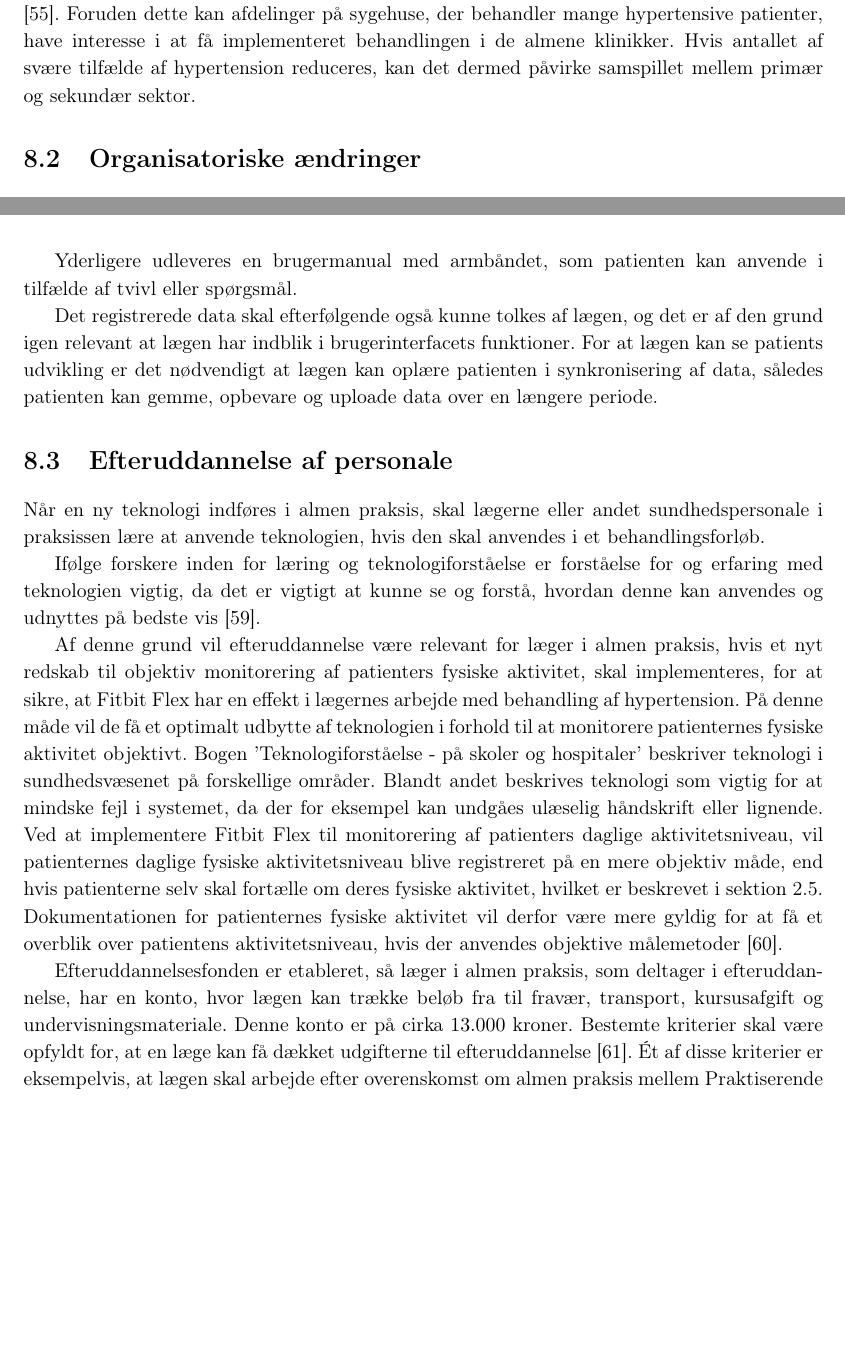
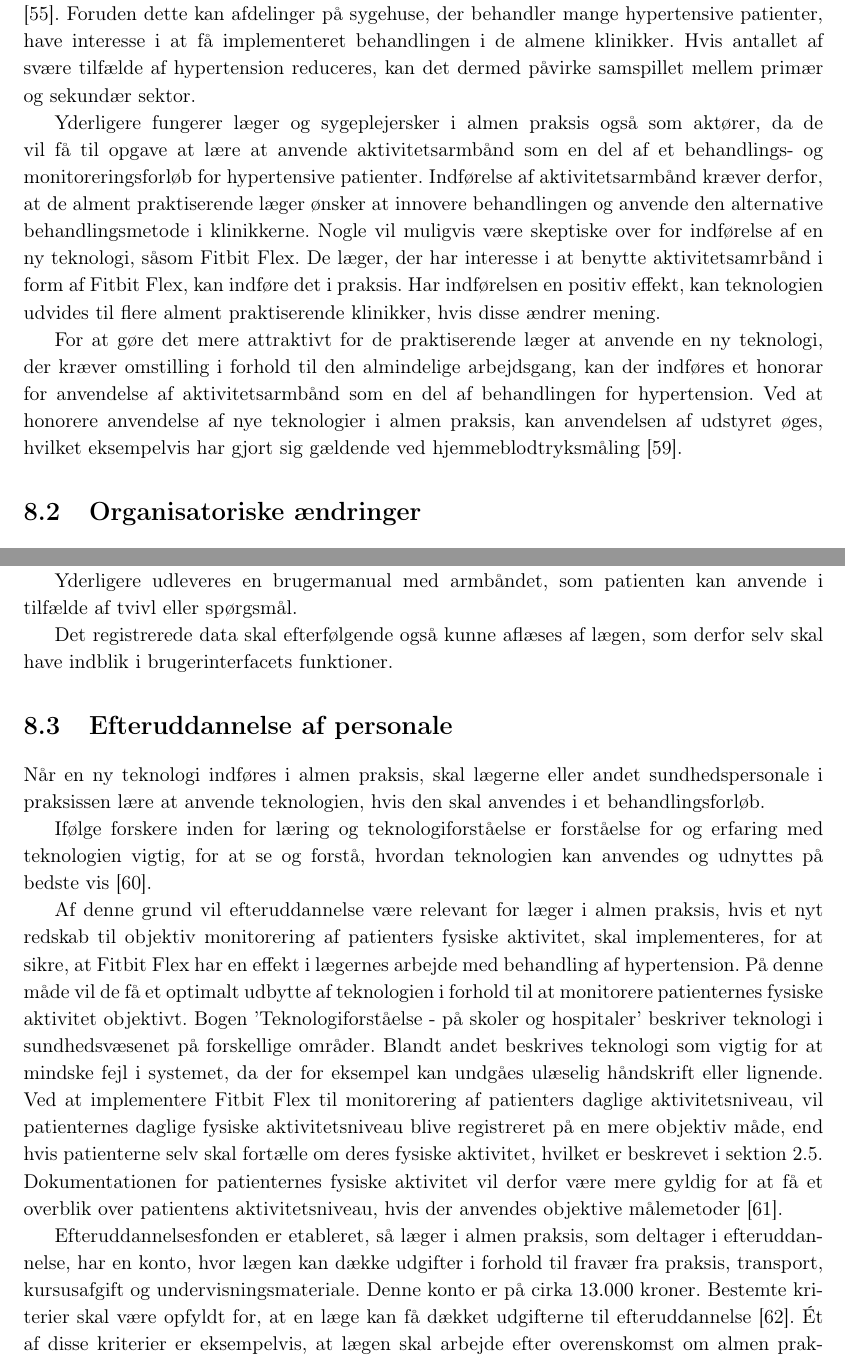
Before and after one commit to signehk/ST5, a LaTeX book (mainNy.tex, which reads contents/hMTV/eOrganisation/Organisation_efteruddannelse_mm.tex, contents/hMTV/eOrganisation/Organisation_patientforloeb.tex, contents/hMTV/eOrganisation/aendringer.tex): two parts of pages 47 and 48 of 65, joined at a grey line, cut so that both start at the same text, the shorter picture padded with empty space. Compiled offline with pdfLaTeX.

Commit message:
Sidste rettelselser (Mads's) til organisation :+1:

```diff
--- a/contents/hMTV/eOrganisation/Organisation_efteruddannelse_mm.tex
+++ b/contents/hMTV/eOrganisation/Organisation_efteruddannelse_mm.tex
@@ -2,11 +2,11 @@
 \label{sec:efteruddannelse}
 Når en ny teknologi indføres i almen praksis, skal lægerne eller andet sundhedspersonale i praksissen lære at anvende teknologien, hvis den skal anvendes i et behandlingsforløb.
 
-Ifølge forskere inden for læring og teknologiforståelse er forståelse for og erfaring med teknologien vigtig, da det er vigtigt at kunne se og forstå, hvordan denne kan anvendes og udnyttes på bedste vis \citep{aarhusuniversitet2013}.
+Ifølge forskere inden for læring og teknologiforståelse er forståelse for og erfaring med teknologien vigtig, for at se og forstå, hvordan teknologien kan anvendes og udnyttes på bedste vis \citep{aarhusuniversitet2013}.
 
 Af denne grund vil efteruddannelse være relevant for læger i almen praksis, hvis et nyt redskab til objektiv monitorering af patienters fysiske aktivitet, skal implementeres, for at sikre, at Fitbit Flex har en effekt i lægernes arbejde med behandling af hypertension. På denne måde vil de få et optimalt udbytte af teknologien i forhold til at monitorere patienternes fysiske aktivitet objektivt. Bogen \citetalias{hasse2012} beskriver teknologi i sundhedsvæsenet på forskellige områder. Blandt andet beskrives teknologi som vigtig for at mindske fejl i systemet, da der for eksempel kan undgåes ulæselig håndskrift eller lignende. Ved at implementere Fitbit Flex til monitorering af patienters daglige aktivitetsniveau, vil patienternes daglige fysiske aktivitetsniveau blive registreret på en mere objektiv måde, end hvis patienterne selv skal fortælle om deres fysiske aktivitet, hvilket er beskrevet i \autoref{NuMetode}. Dokumentationen for patienternes fysiske aktivitet vil derfor være mere gyldig for at få et overblik over patientens aktivitetsniveau, hvis der anvendes objektive målemetoder \citep{hasse2012}.
 
-Efteruddannelsesfonden er etableret, så læger i almen praksis, som deltager i efteruddannelse, har en konto, hvor lægen kan trække beløb fra til fravær, transport, kursusafgift og undervisningsmateriale. Denne konto er på cirka $13.000$ kroner. Bestemte kriterier skal være opfyldt for, at en læge kan få dækket udgifterne til efteruddannelse \citep{vedsted2005}. Ét af disse kriterier er eksempelvis, at lægen skal arbejde efter overenskomst om almen praksis mellem Praktiserende lægers organisation (PLO) og Regionernes lønnings- og takstnævn (RLTN) \citep{fondenforalmenpraksis2016}.
+Efteruddannelsesfonden er etableret, så læger i almen praksis, som deltager i efteruddannelse, har en konto, hvor lægen kan dække udgifter i forhold til fravær fra praksis, transport, kursusafgift og undervisningsmateriale. Denne konto er på cirka $13.000$ kroner. Bestemte kriterier skal være opfyldt for, at en læge kan få dækket udgifterne til efteruddannelse \citep{vedsted2005}. Ét af disse kriterier er eksempelvis, at lægen skal arbejde efter overenskomst om almen praksis mellem Praktiserende lægers organisation (PLO) og Regionernes lønnings- og takstnævn (RLTN) \citep{fondenforalmenpraksis2016}.
 
 Efteruddannelse af læger kan foregå i samarbejde med de uddannelsesgrupper (tolvmandsforeninger), som ofte indgår i en læges netværk. Der vil i denne forbindelse kunne afholdes oplæg af en foredragsholder relateret til aktivitetsarmbånd og brugen i disse og hvordan de fungerer, for at lægerne får indsigt og uddannelse nødvendig for at kunne anvende dem til diagnosticering eller behandling af patienter \citep{vedsted2005}.
 
--- a/contents/hMTV/eOrganisation/Organisation_patientforloeb.tex
+++ b/contents/hMTV/eOrganisation/Organisation_patientforloeb.tex
@@ -54,3 +48,8 @@ I relation til Leavitts modificerede organisationsmodel er mulige interessenter
 I \citetalias{munck2007} blev personale i almene praksisser adspurgt hvorvidt det ønskes, at personalet involveres mere i patientbehandlingen af hypertension, hvortil $67,3~\%$ svarede ja. Ud af disse svarede omkring $49~\%$, at de ønsker øget involvering indenfor vejledning om motion og fysisk aktivitet \citep{munck2007}. Disse tal kan tyde på, at en stor andel af de almene praksisser kan være åbne for nye muligheder eller forbedringer inden for vejledning om fysisk aktivitet i forbindelse med hypertension. Ved indførelse af Fitbit Flex som en del af behandlingen af hypertension har personalet i den almene praksis mulighed for at monitorere patientens fysiske aktivtetsmønster og kan dermed få bedre mulighed for at tilpasse vejledningen til patienten.
 
 Andre mulige interessenter kan også være læger og andet personale i den sekundære sektor. Blodtrykscenteret i Region Midtjylland reklamerer blandt andet med, at forskning og implementering af nye behandlingsmetoder foregår med udgangspunkt i Blodtrykscenteret \citep{aarhusuniversitetshospital}. Foruden dette kan afdelinger på sygehuse, der behandler mange hypertensive patienter, have interesse i at få implementeret behandlingen i de almene klinikker. Hvis antallet af svære tilfælde af hypertension reduceres, kan det dermed påvirke samspillet mellem primær og sekundær sektor.
+
+Yderligere fungerer læger og sygeplejersker i almen praksis også som aktører, da de vil få til opgave at lære at anvende aktivitetsarmbånd som en del af et behandlings- og monitoreringsforløb for hypertensive patienter.
+Indførelse af aktivitetsarmbånd kræver derfor, at de alment praktiserende læger ønsker at innovere behandlingen og anvende den alternative behandlingsmetode i klinikkerne. Nogle vil muligvis være skeptiske over for indførelse af en ny teknologi, såsom Fitbit Flex. De læger, der har interesse i at benytte aktivitetsamrbånd i form af Fitbit Flex, kan indføre det i praksis. Har indførelsen en positiv effekt, kan teknologien udvides til flere alment praktiserende klinikker, hvis disse ændrer mening.
+
+For at gøre det mere attraktivt for de praktiserende læger at anvende en ny teknologi, der kræver omstilling i forhold til den almindelige arbejdsgang, kan der indføres et honorar for anvendelse af aktivitetsarmbånd som en del af behandlingen for hypertension. Ved at honorere anvendelse af nye teknologier i almen praksis, kan anvendelsen af udstyret øges, hvilket eksempelvis har gjort sig gældende ved hjemmeblodtryksmåling \citep{bang2006}.
--- a/contents/hMTV/eOrganisation/aendringer.tex
+++ b/contents/hMTV/eOrganisation/aendringer.tex
@@ -19,4 +19,4 @@ Instruktionen af armbåndet ville som minimum indeholde viden omkring:
 
 Yderligere udleveres en brugermanual med armbåndet, som patienten kan anvende i tilfælde af tvivl eller spørgsmål.
 
-Det registrerede data skal efterfølgende også kunne tolkes af lægen, og det er af den grund igen relevant at lægen har indblik i brugerinterfacets funktioner. For at lægen kan se patients udvikling er det nødvendigt at lægen kan oplære patienten i synkronisering af data, således patienten kan gemme, opbevare og uploade data over en længere periode.
+Det registrerede data skal efterfølgende også kunne aflæses af lægen, som derfor selv skal have indblik i brugerinterfacets funktioner.
```
Also changed, not shown: contents/hMTV/eOrganisation/org_delkonklusion.tex (+1 -1 lines), contents/hMTV/eOrganisation/Organisation_patientforloeb.tex (6 more changed lines).
